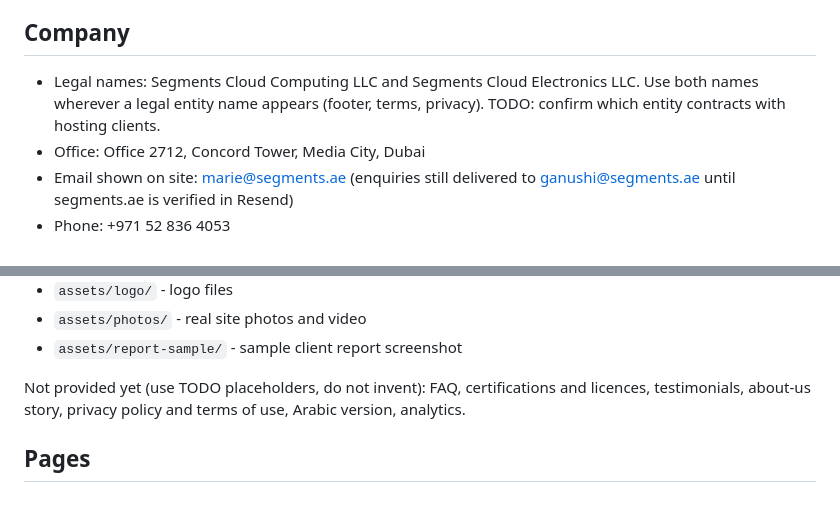
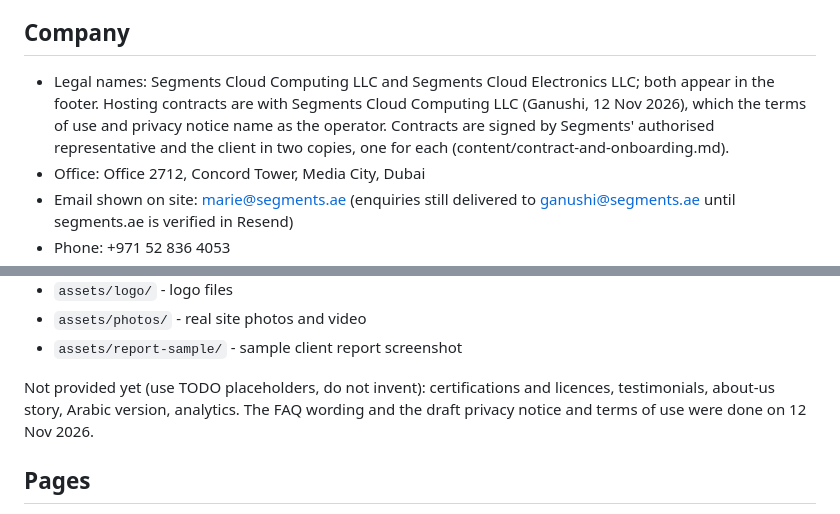
Before and after one commit to ganushi-svg/HOSTING-SITE-, a Markdown page: CLAUDE.md, 2 parts joined by grey strips. Drawn GitHub-style.

Commit message:
CLAUDE.md: clients, new machines, FAQ, legal panels and caption style
Co-Authored-By: Claude Opus 5.5 <noreply@anthropic.com>
Claude-Session: https://claude.ai/code/session_01YSiovufiGpZNx3xsfEocGK

```diff
--- a/CLAUDE.md
+++ b/CLAUDE.md
@@ -6,7 +6,7 @@ Goal: turn prospective hosting clients into enquiries.
 Audience: miner owners, funds and fleet operators comparing hosting providers. They care about power cost, uptime, cooling, transparency and reporting.
 
 ## Company
-- Legal names: Segments Cloud Computing LLC and Segments Cloud Electronics LLC. Use both names wherever a legal entity name appears (footer, terms, privacy). TODO: confirm which entity contracts with hosting clients.
+- Legal names: Segments Cloud Computing LLC and Segments Cloud Electronics LLC; both appear in the footer. Hosting contracts are with Segments Cloud Computing LLC (Ganushi, 12 Nov 2026), which the terms of use and privacy notice name as the operator. Contracts are signed by Segments' authorised representative and the client in two copies, one for each (content/contract-and-onboarding.md).
 - Office: Office 2712, Concord Tower, Media City, Dubai
 - Email shown on site: marie@segments.ae (enquiries still delivered to ganushi@segments.ae until segments.ae is verified in Resend)
 - Phone: +971 52 836 4053
@@ -32,7 +32,7 @@ Read these before writing or changing any page. If a fact is not in these files,
 - `assets/photos/` - real site photos and video
 - `assets/report-sample/` - sample client report screenshot
 
-Not provided yet (use TODO placeholders, do not invent): FAQ, certifications and licences, testimonials, about-us story, privacy policy and terms of use, Arabic version, analytics.
+Not provided yet (use TODO placeholders, do not invent): certifications and licences, testimonials, about-us story, Arabic version, analytics. The FAQ wording and the draft privacy notice and terms of use were done on 12 Nov 2026.
 
 ## Pages
 The site is ONE page (Ganushi, 3 Nov 2026) in a six-section executive flow (Ganushi, 4 Nov 2026), styled after the Segments Cloud Design System reference she shared. A sticky header holds the logo and the quote button; a floating glass dock at the bottom of the screen has one tab per section (Overview, Infrastructure, Pricing, Calculator, FAQ, Contact), a lit pill on the section being read and a slider-style scroll-progress line. Old page addresses (/pricing, /turnkey, /models/... and so on) redirect to the matching section in `next.config.ts`.
```
Also changed, not shown: other parts of CLAUDE.md (+5 -5 lines).
